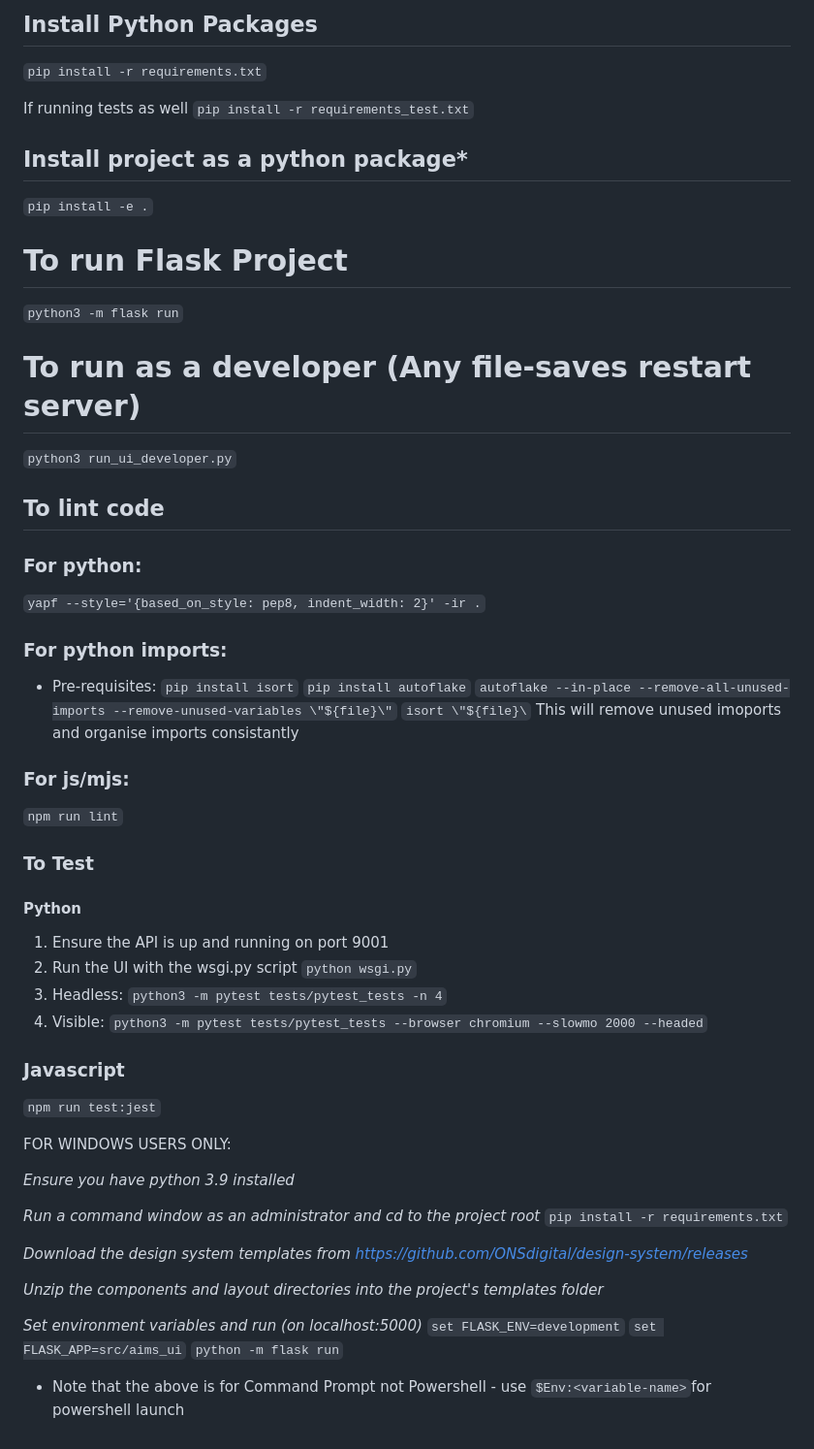
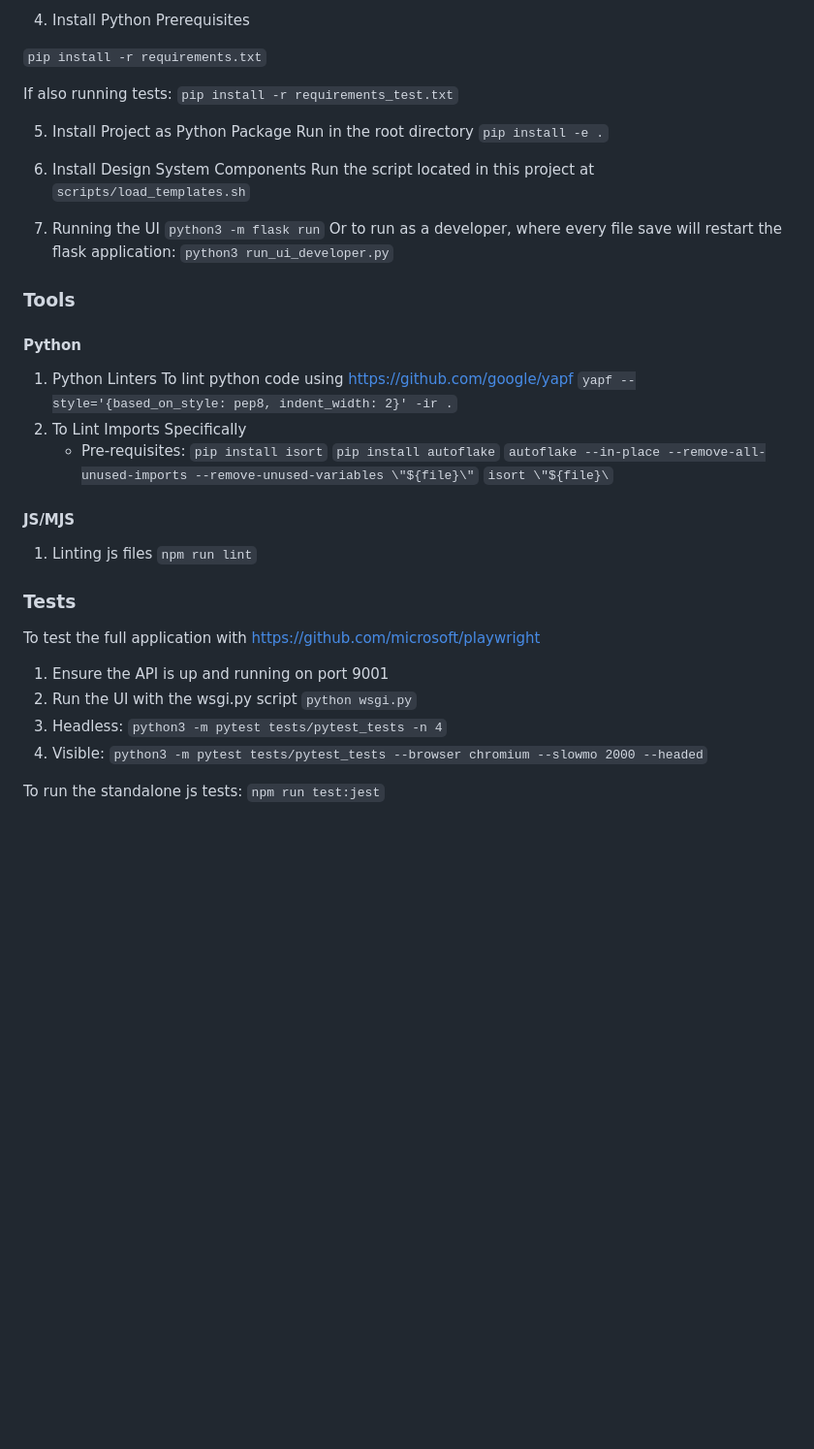
Before and after one commit to ONSdigital/address-index-ui, a Markdown page: README.md, the part around one of its changes. Shown at 97% size. Drawn GitHub-style; blank space fills up the shorter version.

```diff
--- a/README.md
+++ b/README.md
@@ -31,62 +57,46 @@ Set the "groups" of users (by default all users including the "NotLoggedInUser"
 
 
-## Install Python Packages
+4) Install Python Prerequisites
 
 `pip install -r requirements.txt`
 
-If running tests as well
+If also running tests:
 `pip install -r requirements_test.txt`
 
-## Install project as a python package*
-
+5) Install Project as Python Package
+Run in the root directory
 `pip install -e .`
 
-# To run Flask Project
+6) Install Design System Components
+Run the script located in this project at `scripts/load_templates.sh`
 
+7) Running the UI
 `python3 -m flask run`
-
-# To run as a developer (Any file-saves restart server)
+Or to run as a developer, where every file save will restart the flask application:
 `python3 run_ui_developer.py`
 
-## To lint code
+### Tools ###
 
-### For python:
+#### Python
+1) Python Linters
+To lint python code using [https://github.com/google/yapf](YAPF)
 `yapf --style='{based_on_style: pep8, indent_width: 2}' -ir .`
-### For python imports:
+2) To Lint Imports Specifically
    - Pre-requisites: `pip install isort`
                      `pip install autoflake`
 `autoflake --in-place --remove-all-unused-imports --remove-unused-variables \"${file}\"`
 `isort \"${file}\`
-This will remove unused imoports and organise imports consistantly
 
-### For js/mjs:
+#### JS/MJS ####
+1) Linting js files
 `npm run lint`
 
-### To Test
-
-#### Python
+### Tests ###
+To test the full application with [https://github.com/microsoft/playwright](Playwright)
 1. Ensure the API is up and running on port 9001
 2. Run the UI with the wsgi.py script `python wsgi.py`
 3. Headless: `python3 -m pytest tests/pytest_tests -n 4`
 4. Visible: `python3 -m pytest tests/pytest_tests --browser chromium --slowmo 2000 --headed`
 
-### Javascript
+To run the standalone js tests:
 `npm run test:jest`
-
-FOR WINDOWS USERS ONLY:
-
-*Ensure you have python 3.9 installed*
-
-*Run a command window as an administrator and cd to the project root*
-`pip install -r requirements.txt`
-
-*Download the design system templates from https://github.com/ONSdigital/design-system/releases*
-
-*Unzip the components and layout directories into the project's templates folder*
-
-*Set environment variables and run (on localhost:5000)*
-`set FLASK_ENV=development`
-`set FLASK_APP=src/aims_ui`
-`python -m flask run`
-
-* Note that the above is for Command Prompt not Powershell - use `$Env:<variable-name>`for powershell launch
```
Also changed, not shown: other parts of README.md (+46 -20 lines).
